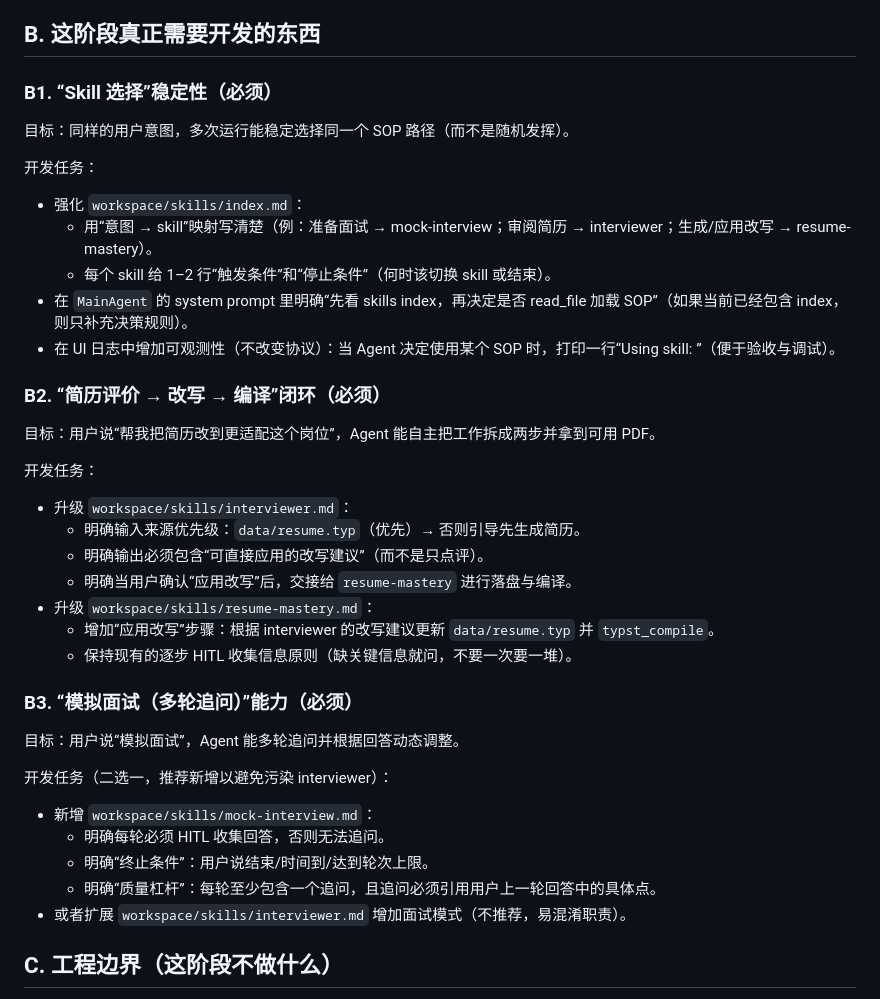
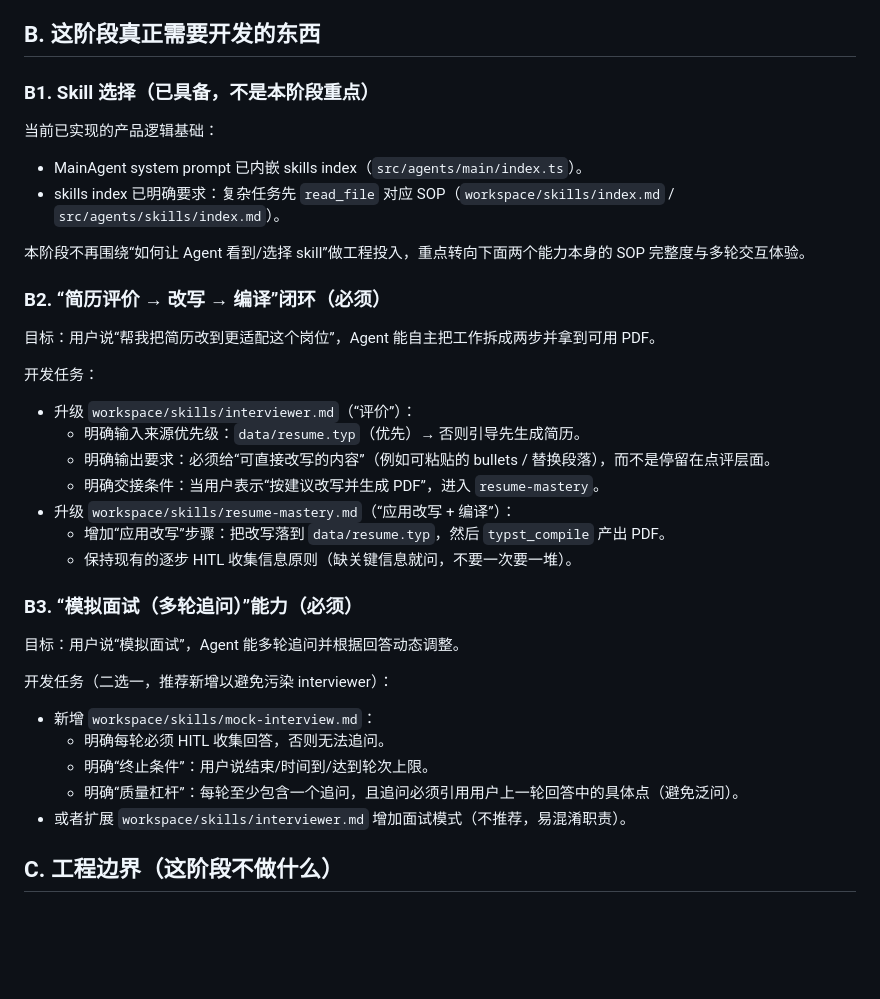
Before and after one commit to a48zhang/jobclaw, a Markdown page: docs/dev/phase6-p2-interview-resume.md, the part around the change. GitHub-like rendering; blank space fills up the shorter version.

Commit message:
Plan: mark skill selection done

```diff
--- a/docs/dev/phase6-p2-interview-resume.md
+++ b/docs/dev/phase6-p2-interview-resume.md
@@ -15,28 +15,25 @@
 
 ## B. 这阶段真正需要开发的东西
 
-### B1. “Skill 选择”稳定性（必须）
+### B1. Skill 选择（已具备，不是本阶段重点）
 
-目标：同样的用户意图，多次运行能稳定选择同一个 SOP 路径（而不是随机发挥）。
+当前已实现的产品逻辑基础：
+- MainAgent system prompt 已内嵌 skills index（`src/agents/main/index.ts`）。
+- skills index 已明确要求：复杂任务先 `read_file` 对应 SOP（`workspace/skills/index.md` / `src/agents/skills/index.md`）。
 
-开发任务：
-- 强化 `workspace/skills/index.md`：
-  - 用“意图 → skill”映射写清楚（例：准备面试 → mock-interview；审阅简历 → interviewer；生成/应用改写 → resume-mastery）。
-  - 每个 skill 给 1–2 行“触发条件”和“停止条件”（何时该切换 skill 或结束）。
-- 在 `MainAgent` 的 system prompt 里明确“先看 skills index，再决定是否 read_file 加载 SOP”（如果当前已经包含 index，则只补充决策规则）。
-- 在 UI 日志中增加可观测性（不改变协议）：当 Agent 决定使用某个 SOP 时，打印一行“Using skill: <name>”（便于验收与调试）。
+本阶段不再围绕“如何让 Agent 看到/选择 skill”做工程投入，重点转向下面两个能力本身的 SOP 完整度与多轮交互体验。
 
 ### B2. “简历评价 → 改写 → 编译”闭环（必须）
 
 目标：用户说“帮我把简历改到更适配这个岗位”，Agent 能自主把工作拆成两步并拿到可用 PDF。
 
 开发任务：
-- 升级 `workspace/skills/interviewer.md`：
+- 升级 `workspace/skills/interviewer.md`（“评价”）：
   - 明确输入来源优先级：`data/resume.typ`（优先）→ 否则引导先生成简历。
-  - 明确输出必须包含“可直接应用的改写建议”（而不是只点评）。
-  - 明确当用户确认“应用改写”后，交接给 `resume-mastery` 进行落盘与编译。
-- 升级 `workspace/skills/resume-mastery.md`：
-  - 增加“应用改写”步骤：根据 interviewer 的改写建议更新 `data/resume.typ` 并 `typst_compile`。
+  - 明确输出要求：必须给“可直接改写的内容”（例如可粘贴的 bullets / 替换段落），而不是停留在点评层面。
+  - 明确交接条件：当用户表示“按建议改写并生成 PDF”，进入 `resume-mastery`。
+- 升级 `workspace/skills/resume-mastery.md`（“应用改写 + 编译”）：
+  - 增加“应用改写”步骤：把改写落到 `data/resume.typ`，然后 `typst_compile` 产出 PDF。
   - 保持现有的逐步 HITL 收集信息原则（缺关键信息就问，不要一次要一堆）。
 
 ### B3. “模拟面试（多轮追问）”能力（必须）
@@ -47,7 +44,7 @@
 - 新增 `workspace/skills/mock-interview.md`：
   - 明确每轮必须 HITL 收集回答，否则无法追问。
   - 明确“终止条件”：用户说结束/时间到/达到轮次上限。
-  - 明确“质量杠杆”：每轮至少包含一个追问，且追问必须引用用户上一轮回答中的具体点。
+  - 明确“质量杠杆”：每轮至少包含一个追问，且追问必须引用用户上一轮回答中的具体点（避免泛问）。
 - 或者扩展 `workspace/skills/interviewer.md` 增加面试模式（不推荐，易混淆职责）。
 
 ## C. 工程边界（这阶段不做什么）
```
